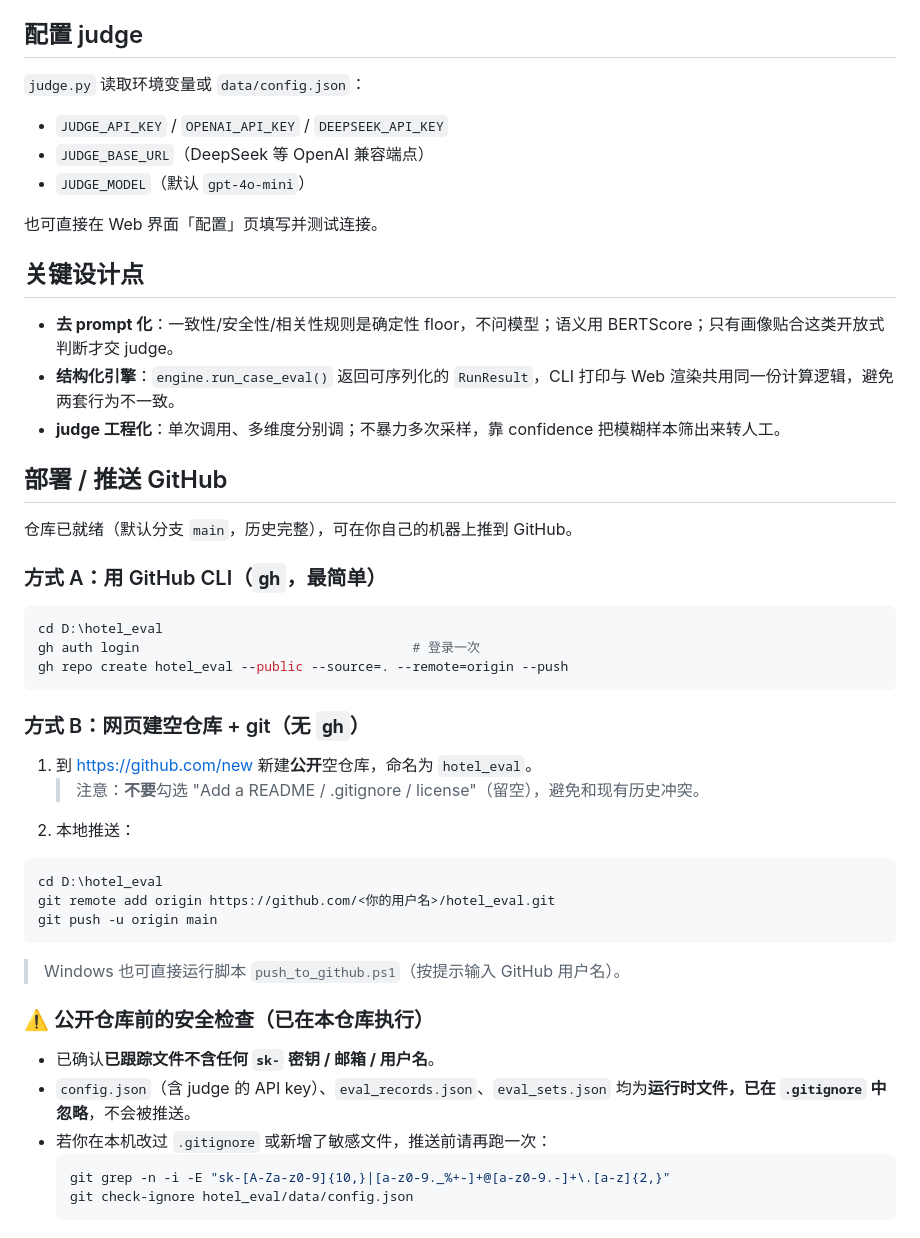
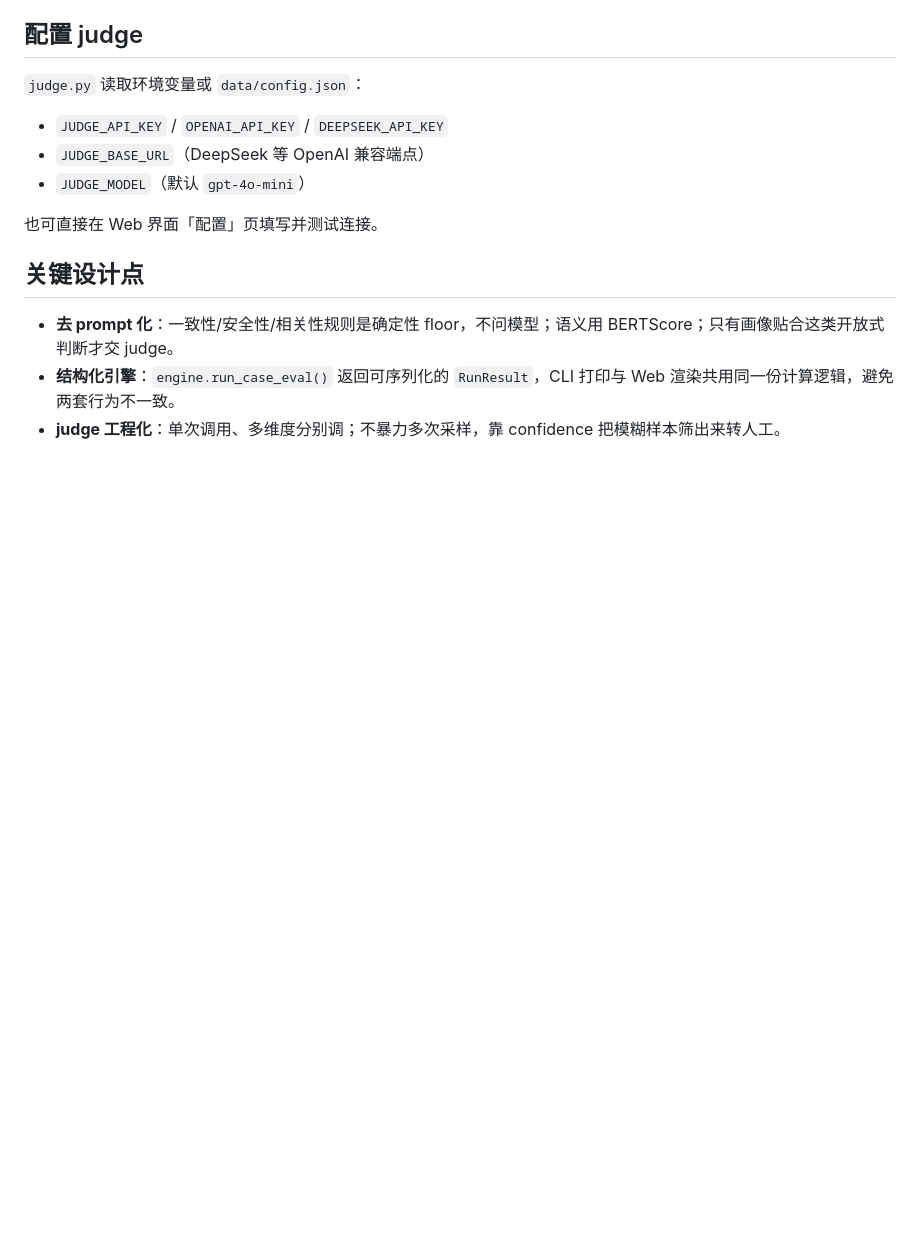
Before and after one commit to nankotake/hotel_eval, a Markdown page: README.md, the part around the change. GitHub-like rendering; blank space fills up the shorter version.

Commit message:
docs: 移除已删除的 GitHub 推送说明与 push_to_github.ps1 相关段落

````diff
--- a/README.md
+++ b/README.md
@@ -113,39 +113,3 @@ python run_webapp.py
 - **去 prompt 化**：一致性/安全性/相关性规则是确定性 floor，不问模型；语义用 BERTScore；只有画像贴合这类开放式判断才交 judge。
 - **结构化引擎**：`engine.run_case_eval()` 返回可序列化的 `RunResult`，CLI 打印与 Web 渲染共用同一份计算逻辑，避免两套行为不一致。
 - **judge 工程化**：单次调用、多维度分别调；不暴力多次采样，靠 confidence 把模糊样本筛出来转人工。
-
-## 部署 / 推送 GitHub
-
-仓库已就绪（默认分支 `main`，历史完整），可在你自己的机器上推到 GitHub。
-
-### 方式 A：用 GitHub CLI（`gh`，最简单）
-
-```bash
-cd D:\hotel_eval
-gh auth login                                   # 登录一次
-gh repo create hotel_eval --public --source=. --remote=origin --push
-```
-
-### 方式 B：网页建空仓库 + git（无 `gh`）
-
-1. 到 https://github.com/new 新建**公开**空仓库，命名为 `hotel_eval`。
-   > 注意：**不要**勾选 "Add a README / .gitignore / license"（留空），避免和现有历史冲突。
-2. 本地推送：
-
-```bash
-cd D:\hotel_eval
-git remote add origin https://github.com/<你的用户名>/hotel_eval.git
-git push -u origin main
-```
-
-> Windows 也可直接运行脚本 `push_to_github.ps1`（按提示输入 GitHub 用户名）。
-
-### ⚠️ 公开仓库前的安全检查（已在本仓库执行）
-
-- 已确认**已跟踪文件不含任何 `sk-` 密钥 / 邮箱 / 用户名**。
-- `config.json`（含 judge 的 API key）、`eval_records.json`、`eval_sets.json` 均为**运行时文件，已在 `.gitignore` 中忽略**，不会被推送。
-- 若你在本机改过 `.gitignore` 或新增了敏感文件，推送前请再跑一次：
-  ```bash
-  git grep -n -i -E "sk-[A-Za-z0-9]{10,}|[a-z0-9._%+-]+@[a-z0-9.-]+\.[a-z]{2,}"
-  git check-ignore hotel_eval/data/config.json
-  ```
````
